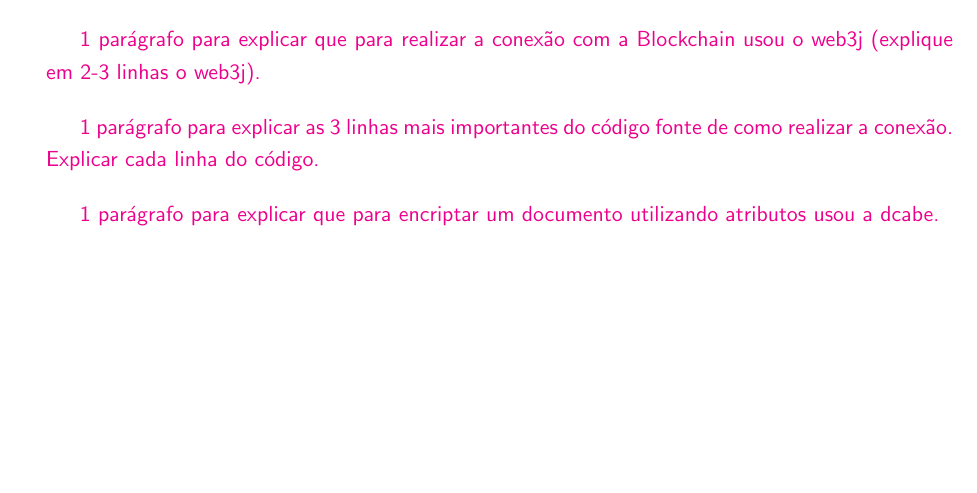
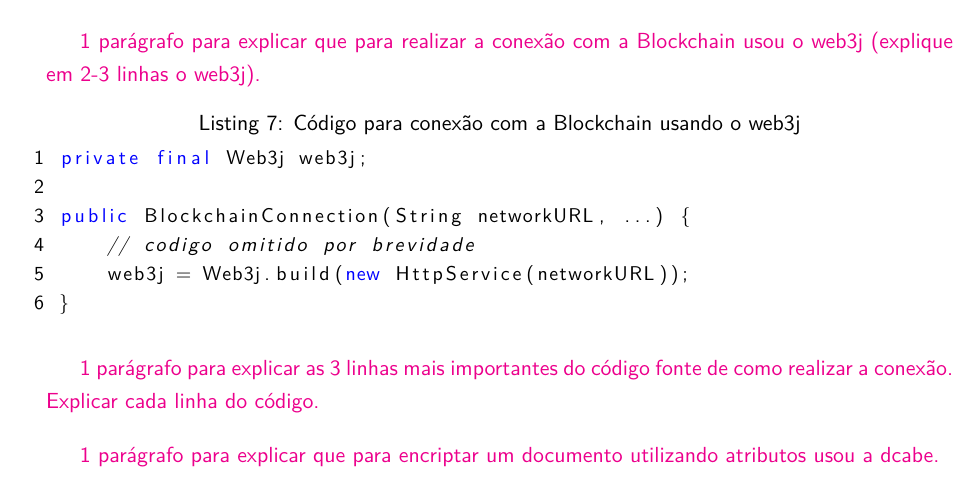
Before and after one commit to br-fedaykin/PGC, a LaTeX paper (monografia/main.tex): part of page 28 of 34, cut so that both start at the same text, the shorter picture padded with empty space. Compiled offline with pdfLaTeX.

Commit message:
Seção 3.4 Cliente - Código adicionado

```diff
--- a/monografia/main.tex
+++ b/monografia/main.tex
@@ -16,6 +16,7 @@
 \usepackage{adjustbox}
 \usepackage{verbatim}
 \usepackage{float}
+\usepackage{lmodern}% http://ctan.org/pkg/lm
 \newcommand{\tabitem}{~~\llap{\textbullet{\ensuremath{\bullet}}}~~}
 \newcommand*{\SignatureAndDate}[4]{%
 	\parbox{7cm}{
@@ -648,6 +649,17 @@
 
 {\color{Magenta} 1 parágrafo para explicar que para realizar a conexão com a Blockchain usou o web3j (explique em 2-3 linhas o web3j).}
 
+\lstset{basicstyle=\small, numbers=left, language=java, keywordstyle=\color{blue}, numbersep=1pt, label={lst:conexãoBlockchain}, caption={Código para conexão com a Blockchain usando o web3j}}
+
+\begin{lstlisting}
+ private final Web3j web3j;
+
+ public BlockchainConnection(String networkURL, ...) {
+     // codigo omitido por brevidade
+     web3j = Web3j.build(new HttpService(networkURL));
+ }
+\end{lstlisting}
+
 {\color{Magenta} 1 parágrafo para explicar as 3 linhas mais importantes do código fonte de como realizar a conexão. Explicar cada linha do código. }
 
 {\color{Magenta} 1 parágrafo para explicar que para encriptar um documento utilizando atributos usou a dcabe.}
```
